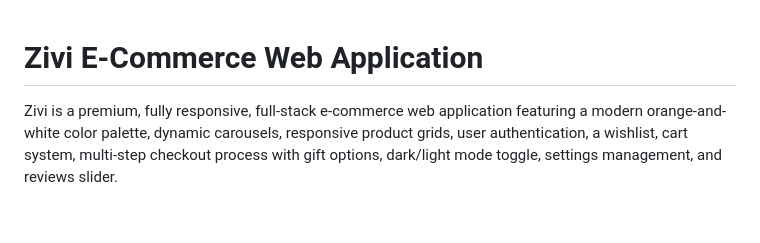
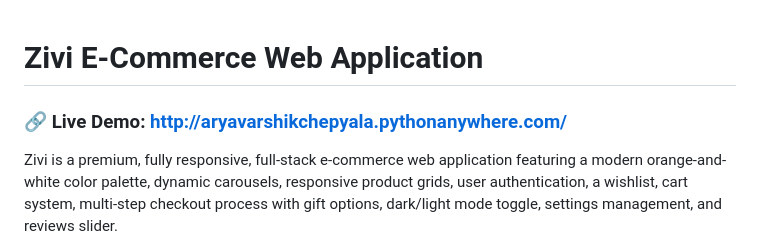
Before and after one commit to AryaVarshik/Zivi-e-commerce-store, a Markdown page: README.md, the part around the change. Drawn GitHub-style; blank space fills up the shorter version.

Commit message:
Add PythonAnywhere deployment link to README

```diff
--- a/README.md
+++ b/README.md
@@ -1,4 +1,6 @@
 # Zivi E-Commerce Web Application
+
+### 🔗 Live Demo: [http://aryavarshikchepyala.pythonanywhere.com/](http://aryavarshikchepyala.pythonanywhere.com/)
 
 Zivi is a premium, fully responsive, full-stack e-commerce web application featuring a modern orange-and-white color palette, dynamic carousels, responsive product grids, user authentication, a wishlist, cart system, multi-step checkout process with gift options, dark/light mode toggle, settings management, and reviews slider.
 
```
